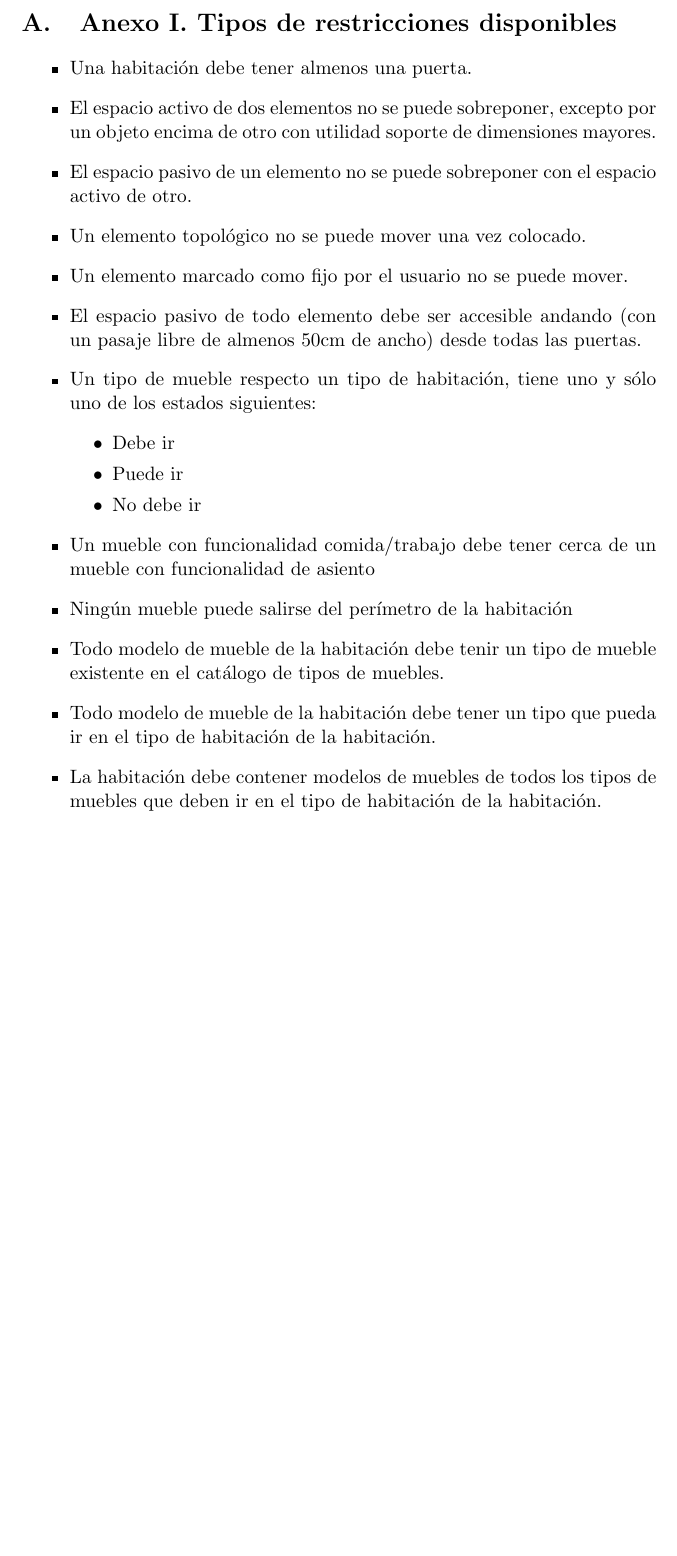
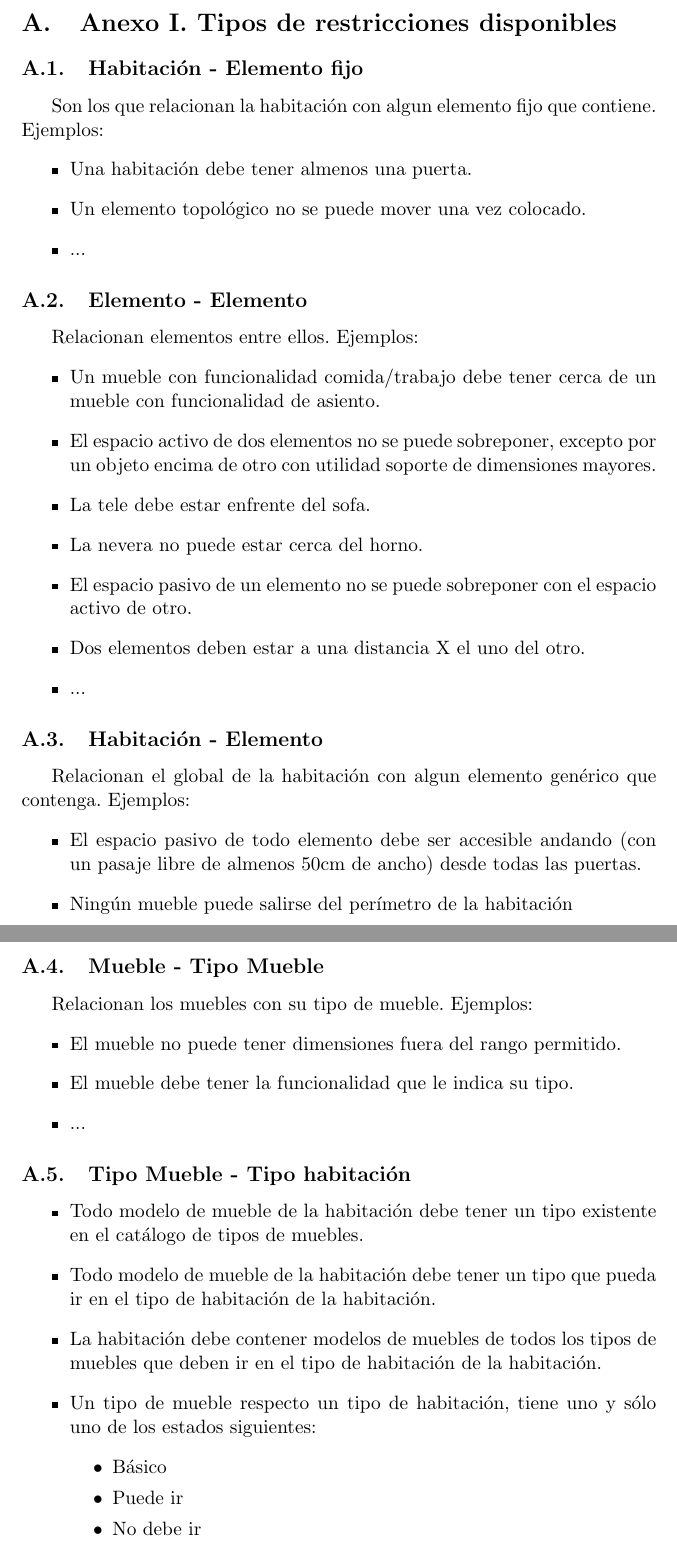
Before and after one commit to parsons-project/interiores, a LaTeX document (E1/interiores.tex, which reads E1/anexos/restricciones.tex): part of page 15 of 32 before the commit and two parts of pages 15 and 16 of 33 after it, the two joined at a grey line, cut so that both start at the same text, the shorter picture padded with empty space. Compiled offline with pdfLaTeX.

Commit message:
Arreglats anexes I i II

```diff
--- a/E1/anexos/restricciones.tex
+++ b/E1/anexos/restricciones.tex
@@ -1,39 +1,59 @@
 \section{Anexo I. Tipos de restricciones disponibles}
 \label{anexo_restricciones}
+
+\subsection{Habitación - Elemento fijo}
+Son los que relacionan la habitación con algun elemento fijo que
+contiene. Ejemplos:
 \begin{itemize}
 \item Una habitación debe tener almenos una puerta.
+\item Un elemento topológico no se puede mover una vez colocado.
+\item ...
+\end{itemize}
+\subsection{Elemento - Elemento}
+Relacionan elementos entre ellos. Ejemplos:
+\begin{itemize}
+\item Un mueble con funcionalidad comida/trabajo debe tener cerca
+de un mueble con funcionalidad de asiento.
 \item El espacio activo de dos elementos no se puede sobreponer,
 excepto por un objeto encima de otro con utilidad soporte
 de dimensiones mayores.
-
+\item La tele debe estar enfrente del sofa.
+\item La nevera no puede estar cerca del horno.
 \item El espacio pasivo de un elemento no se puede sobreponer
 con el espacio activo de otro.
-
-\item Un elemento topológico no se puede mover una vez colocado.
-
-\item Un elemento marcado como fijo por el usuario no se puede mover.
-
+\item Dos elementos deben estar a una distancia X el uno del otro.
+\item ...
+\end{itemize}
+\subsection{Habitación - Elemento}
+Relacionan el global de la habitación con algun elemento genérico que
+contenga. Ejemplos:
+\begin{itemize}
 \item El espacio pasivo de todo elemento debe ser accesible andando (con un
 pasaje libre de almenos 50cm de ancho) desde todas las puertas.
-
+\item Ningún mueble puede salirse del perímetro de la habitación
+\item ...
+\end{itemize}
+\subsection{Mueble - Tipo Mueble}
+Relacionan los muebles con su tipo de mueble. Ejemplos:
+\begin{itemize}
+\item El mueble no puede tener dimensiones fuera del rango permitido.
+\item El mueble debe tener la funcionalidad que le indica su tipo.
+\item ...
+\end{itemize}
+\subsection{Tipo Mueble - Tipo habitación}
+\begin{itemize}
+\item Todo modelo de mueble de la habitación debe tener un tipo
+existente en el catálogo de tipos de muebles.
+\item Todo modelo de mueble de la habitación debe tener un tipo que pueda
+ir en el tipo de habitación de la habitación.
+\item La habitación debe contener modelos de muebles de todos los tipos de
+muebles que deben ir en el tipo de habitación de la habitación.
 \item Un tipo de mueble respecto un tipo de habitación, tiene uno y sólo uno
 de los estados siguientes:
 \begin{itemize}
- \item Debe ir
+ \item Básico
  \item Puede ir
  \item No debe ir
 \end{itemize}
-\item Un mueble con funcionalidad comida/trabajo debe tener cerca
-de un mueble con funcionalidad de asiento
+\end{itemize}
 
-\item Ningún mueble puede salirse del perímetro de la habitación
-
-\item Todo modelo de mueble de la habitación debe tenir un tipo de mueble
-existente en el catálogo de tipos de muebles.
-
-\item Todo modelo de mueble de la habitación debe tener un tipo que pueda
-ir en el tipo de habitación de la habitación.
-
-\item La habitación debe contener modelos de muebles de todos los tipos de
-muebles que deben ir en el tipo de habitación de la habitación.
-\end{itemize}
```
Also changed, not shown: E1/anexos/habitaciones.tex (+4 -4 lines), E1/anexos/restricciones.tex (5 more changed lines).
